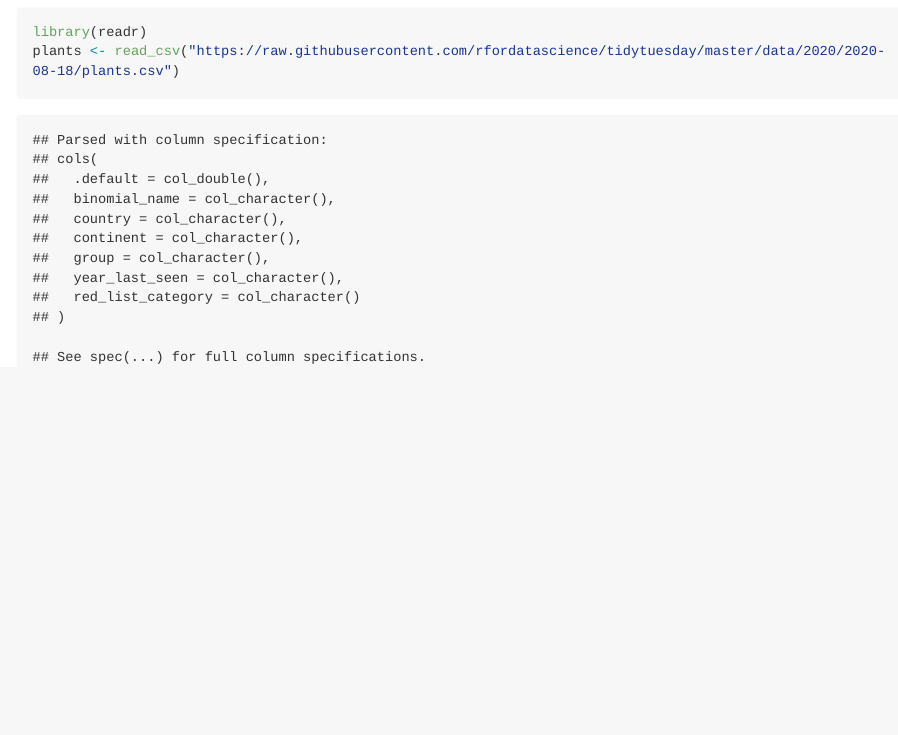
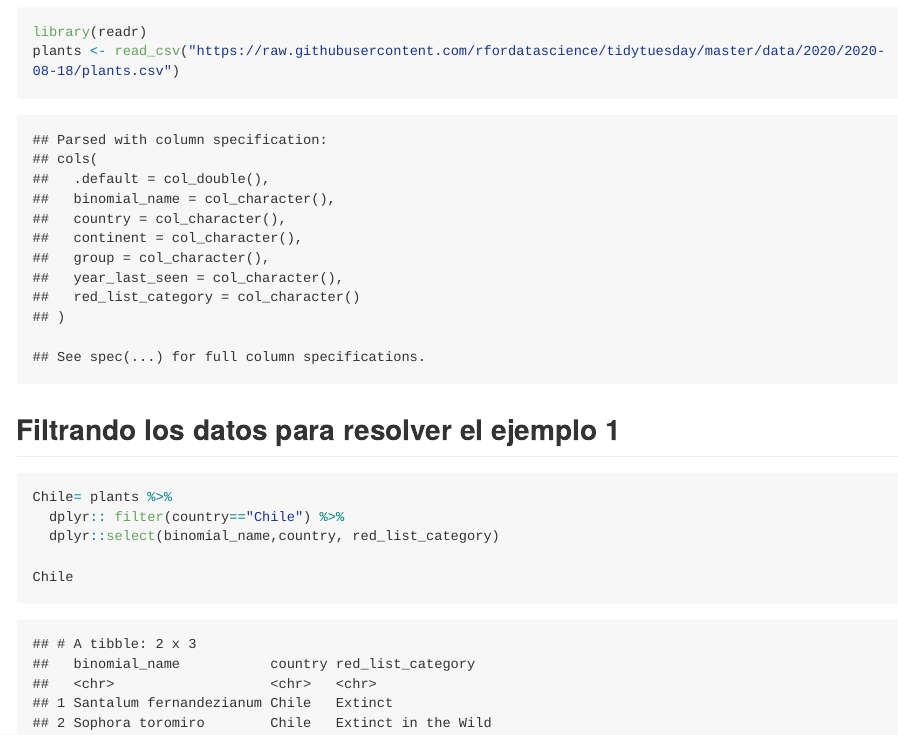
Before and after one commit to Kami-Ramirez/PlantasExtintas, an R Markdown document (README.Rmd): the page in a window 1100 px wide, from 660 px down. The pictures show the output file README.md that the author committed with the source, drawn offline in the style of GitHub; long lines of code are wrapped.

Commit message:
Ahora subseteamos datos

````diff
--- a/README.Rmd
+++ b/README.Rmd
@@ -22,3 +22,13 @@ library(readr)
 plants <- read_csv("https://raw.githubusercontent.com/rfordatascience/tidytuesday/master/data/2020/2020-08-18/plants.csv")
 
 ```
+
+## Filtrando los datos para resolver el ejemplo 1
+
+```{r}
+Chile= plants %>%
+  dplyr:: filter(country=="Chile") %>%
+  dplyr::select(binomial_name,country, red_list_category)
+
+Chile
+```
````
Also changed, not shown: README.md.
